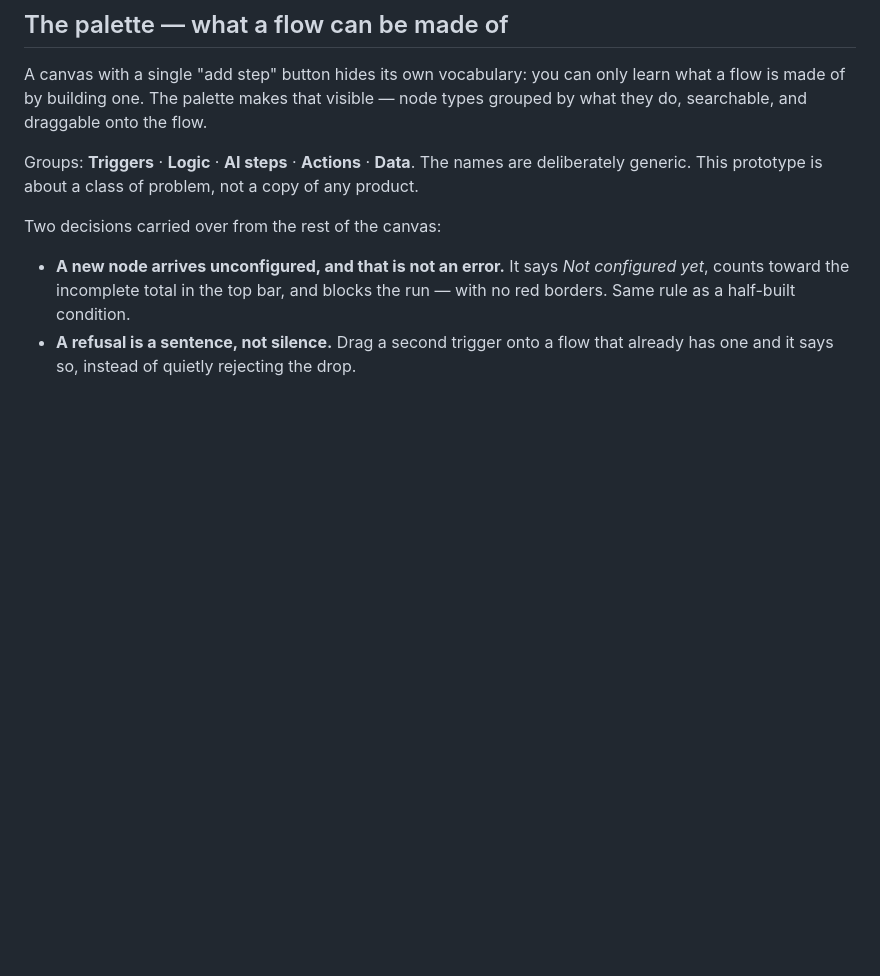
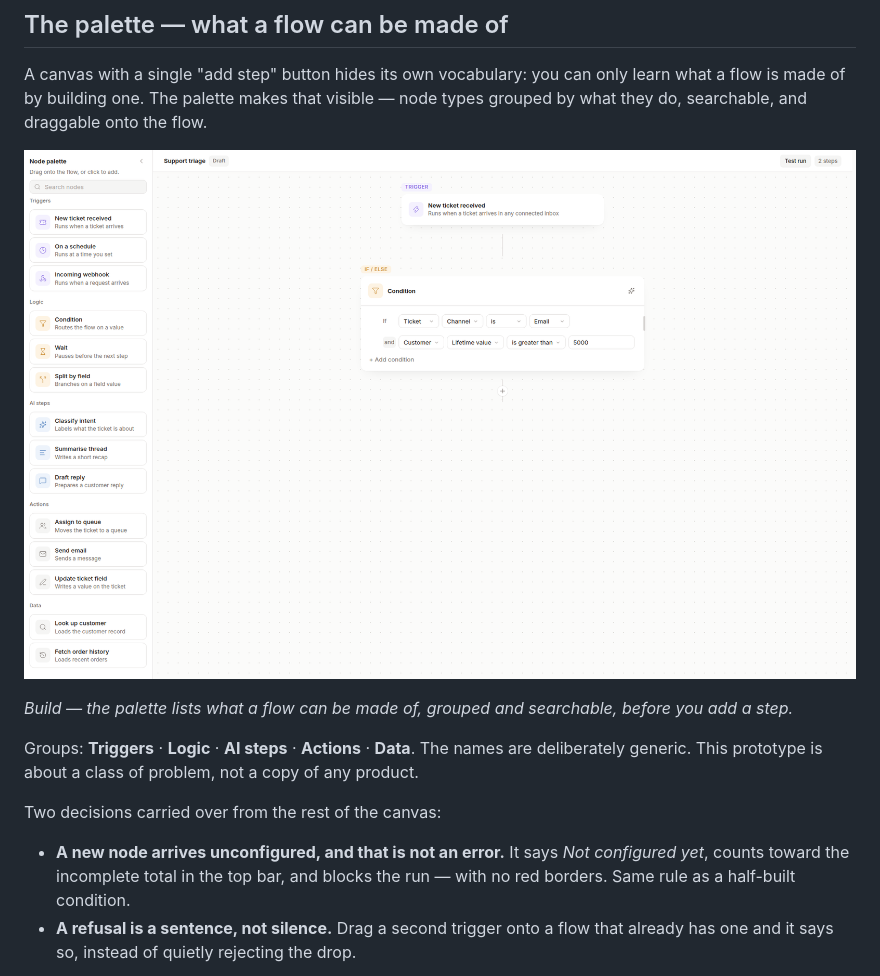
Before and after one commit to sergushkincom/workflow-canvas, a Markdown page: README.md, the part around the change. Rendered like a GitHub page; pictures changed too: preview-palette.png (added); blank space fills up the shorter version.

Commit message:
docs: add the palette preview
The palette section and the Deliberately not built list landed in the README without a picture of the palette. This adds a screenshot of the open palette from the running app.

Co-authored-by: Denys Sergushkin <sergushkincom@users.noreply.github.com>

```diff
--- a/README.md
+++ b/README.md
@@ -133,6 +133,10 @@ A canvas with a single "add step" button hides its own vocabulary: you can only
 what a flow is made of by building one. The palette makes that visible — node types
 grouped by what they do, searchable, and draggable onto the flow.
 
+![The node palette open beside the canvas: Triggers, Logic, AI steps, Actions and Data](./preview-palette.png)
+
+*Build — the palette lists what a flow can be made of, grouped and searchable, before you add a step.*
+
 Groups: **Triggers** · **Logic** · **AI steps** · **Actions** · **Data**. The names are
 deliberately generic. This prototype is about a class of problem, not a copy of any
 product.
```
